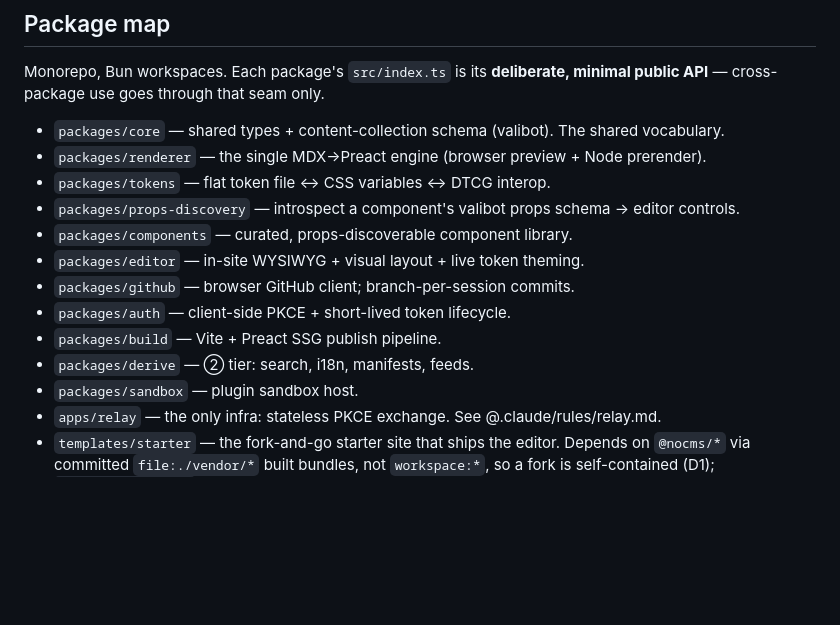
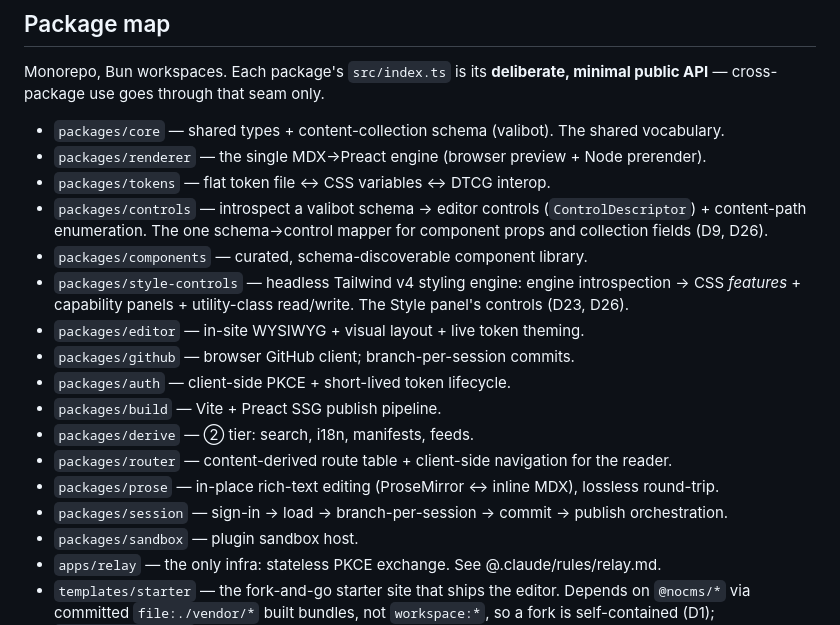
Before and after one commit to mde-pach/noCMS, a Markdown page: CLAUDE.md, the part around the change. Drawn GitHub-style; blank space fills up the shorter version.

```diff
--- a/CLAUDE.md
+++ b/CLAUDE.md
@@ -72,13 +72,19 @@ API** — cross-package use goes through that seam only.
 - `packages/core` — shared types + content-collection schema (valibot). The shared vocabulary.
 - `packages/renderer` — the single MDX→Preact engine (browser preview + Node prerender).
 - `packages/tokens` — flat token file ↔ CSS variables ↔ DTCG interop.
-- `packages/props-discovery` — introspect a component's valibot props schema → editor controls.
-- `packages/components` — curated, props-discoverable component library.
+- `packages/controls` — introspect a valibot schema → editor controls (`ControlDescriptor`) + content-path
+  enumeration. The one schema→control mapper for component props and collection fields (D9, D26).
+- `packages/components` — curated, schema-discoverable component library.
+- `packages/style-controls` — headless Tailwind v4 styling engine: engine introspection → CSS *features* +
+  capability panels + utility-class read/write. The Style panel's controls (D23, D26).
 - `packages/editor` — in-site WYSIWYG + visual layout + live token theming.
 - `packages/github` — browser GitHub client; branch-per-session commits.
 - `packages/auth` — client-side PKCE + short-lived token lifecycle.
 - `packages/build` — Vite + Preact SSG publish pipeline.
 - `packages/derive` — ② tier: search, i18n, manifests, feeds.
+- `packages/router` — content-derived route table + client-side navigation for the reader.
+- `packages/prose` — in-place rich-text editing (ProseMirror ↔ inline MDX), lossless round-trip.
+- `packages/session` — sign-in → load → branch-per-session → commit → publish orchestration.
 - `packages/sandbox` — plugin sandbox host.
 - `apps/relay` — the only infra: stateless PKCE exchange. See @.claude/rules/relay.md.
 - `templates/starter` — the fork-and-go starter site that ships the editor. Depends on
```
Also changed, not shown: DECISIONS.md (+15 -7 lines).
